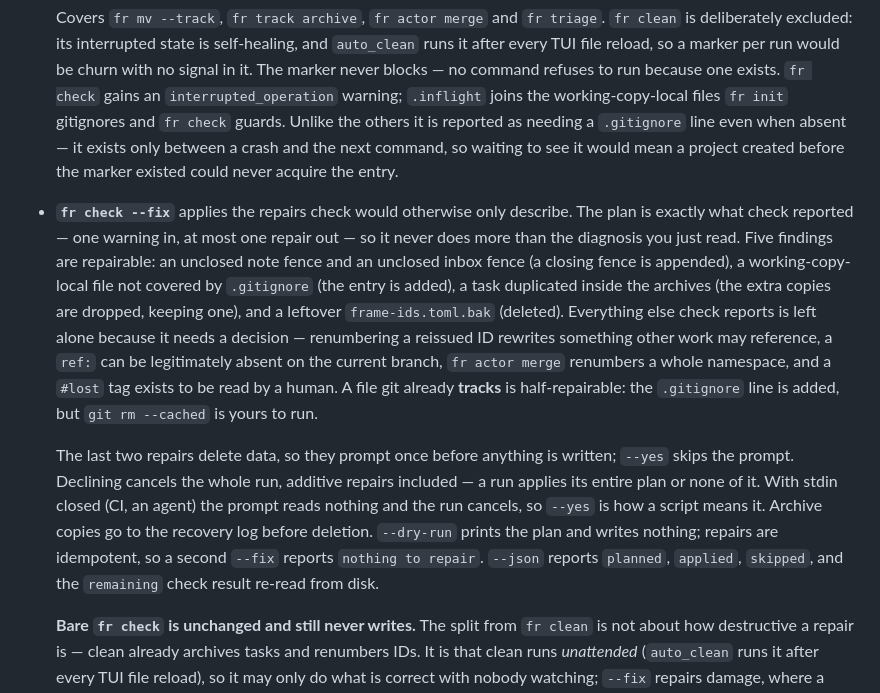
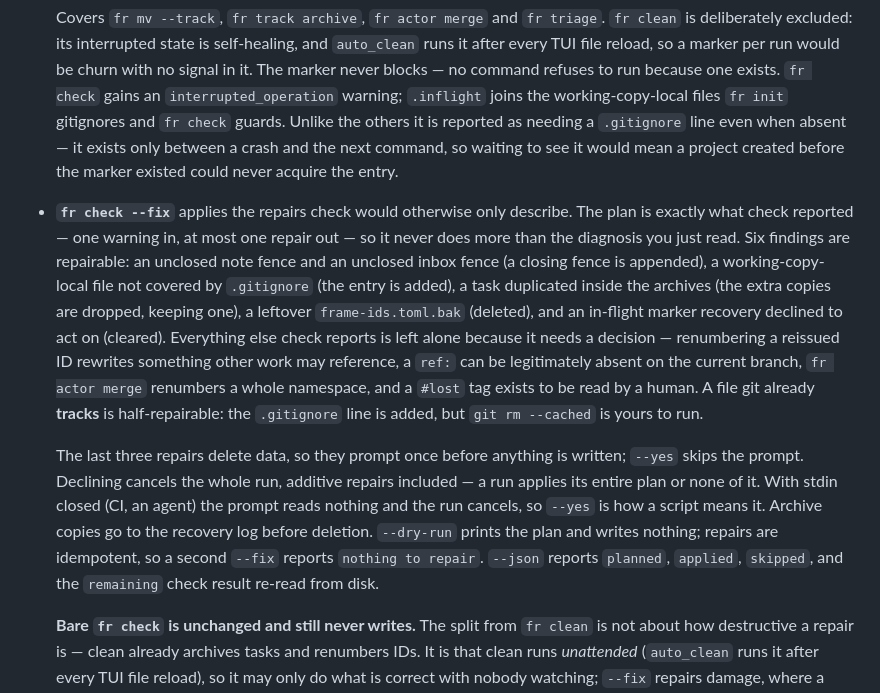
Before and after one commit to joshsegall/frame, a Markdown page: CHANGELOG.md, the part around the change. Drawn GitHub-style.

Commit message:
docs: correct the repairable-finding count in the changelog
The `fr check --fix` entry still said five findings and "the last two repairs
delete data". Clearing an in-flight marker recovery declined to act on made it
six and three. doc/cli.md was already updated; this brings the changelog in line.

Co-Authored-By: Claude Opus 5 (1M context) <noreply@anthropic.com>

```diff
--- a/CHANGELOG.md
+++ b/CHANGELOG.md
@@ -13,9 +13,9 @@ All notable changes to frame will be documented in this file.
   The next write command completes the remaining steps automatically — drop the stale source copy, finish the file move, retire the merged-away token, remove the triaged inbox item — announces what it did, and logs it to the recovery log. It rolls *forward*, finishing what you asked for; it never rolls back. Every destructive step is gated on a precondition (the target copy really is there, the task really did land), and if one fails — a hand edit or a `git checkout` in between — recovery changes nothing, says so, and leaves the marker in place so `fr check` keeps reporting it until `fr check --fix --yes` acknowledges it.
 
   Covers `fr mv --track`, `fr track archive`, `fr actor merge` and `fr triage`. `fr clean` is deliberately excluded: its interrupted state is self-healing, and `auto_clean` runs it after every TUI file reload, so a marker per run would be churn with no signal in it. The marker never blocks — no command refuses to run because one exists. `fr check` gains an `interrupted_operation` warning; `.inflight` joins the working-copy-local files `fr init` gitignores and `fr check` guards. Unlike the others it is reported as needing a `.gitignore` line even when absent — it exists only between a crash and the next command, so waiting to see it would mean a project created before the marker existed could never acquire the entry.
-- **`fr check --fix`** applies the repairs check would otherwise only describe. The plan is exactly what check reported — one warning in, at most one repair out — so it never does more than the diagnosis you just read. Five findings are repairable: an unclosed note fence and an unclosed inbox fence (a closing fence is appended), a working-copy-local file not covered by `.gitignore` (the entry is added), a task duplicated inside the archives (the extra copies are dropped, keeping one), and a leftover `frame-ids.toml.bak` (deleted). Everything else check reports is left alone because it needs a decision — renumbering a reissued ID rewrites something other work may reference, a `ref:` can be legitimately absent on the current branch, `fr actor merge` renumbers a whole namespace, and a `#lost` tag exists to be read by a human. A file git already **tracks** is half-repairable: the `.gitignore` line is added, but `git rm --cached` is yours to run.
+- **`fr check --fix`** applies the repairs check would otherwise only describe. The plan is exactly what check reported — one warning in, at most one repair out — so it never does more than the diagnosis you just read. Six findings are repairable: an unclosed note fence and an unclosed inbox fence (a closing fence is appended), a working-copy-local file not covered by `.gitignore` (the entry is added), a task duplicated inside the archives (the extra copies are dropped, keeping one), a leftover `frame-ids.toml.bak` (deleted), and an in-flight marker recovery declined to act on (cleared). Everything else check reports is left alone because it needs a decision — renumbering a reissued ID rewrites something other work may reference, a `ref:` can be legitimately absent on the current branch, `fr actor merge` renumbers a whole namespace, and a `#lost` tag exists to be read by a human. A file git already **tracks** is half-repairable: the `.gitignore` line is added, but `git rm --cached` is yours to run.
 
-  The last two repairs delete data, so they prompt once before anything is written; `--yes` skips the prompt. Declining cancels the whole run, additive repairs included — a run applies its entire plan or none of it. With stdin closed (CI, an agent) the prompt reads nothing and the run cancels, so `--yes` is how a script means it. Archive copies go to the recovery log before deletion. `--dry-run` prints the plan and writes nothing; repairs are idempotent, so a second `--fix` reports `nothing to repair`. `--json` reports `planned`, `applied`, `skipped`, and the `remaining` check result re-read from disk.
+  The last three repairs delete data, so they prompt once before anything is written; `--yes` skips the prompt. Declining cancels the whole run, additive repairs included — a run applies its entire plan or none of it. With stdin closed (CI, an agent) the prompt reads nothing and the run cancels, so `--yes` is how a script means it. Archive copies go to the recovery log before deletion. `--dry-run` prints the plan and writes nothing; repairs are idempotent, so a second `--fix` reports `nothing to repair`. `--json` reports `planned`, `applied`, `skipped`, and the `remaining` check result re-read from disk.
 
   **Bare `fr check` is unchanged and still never writes.** The split from `fr clean` is not about how destructive a repair is — clean already archives tasks and renumbers IDs. It is that clean runs *unattended* (`auto_clean` runs it after every TUI file reload), so it may only do what is correct with nobody watching; `--fix` repairs damage, where a human should have read the diagnosis first.
 - TUI detail view: press `y` to copy the current task's markdown to the clipboard. Copies the full task block (task line, metadata, and all subtasks) exactly as it appears in the track file, using the same clipboard mechanism as the note editor.
```
